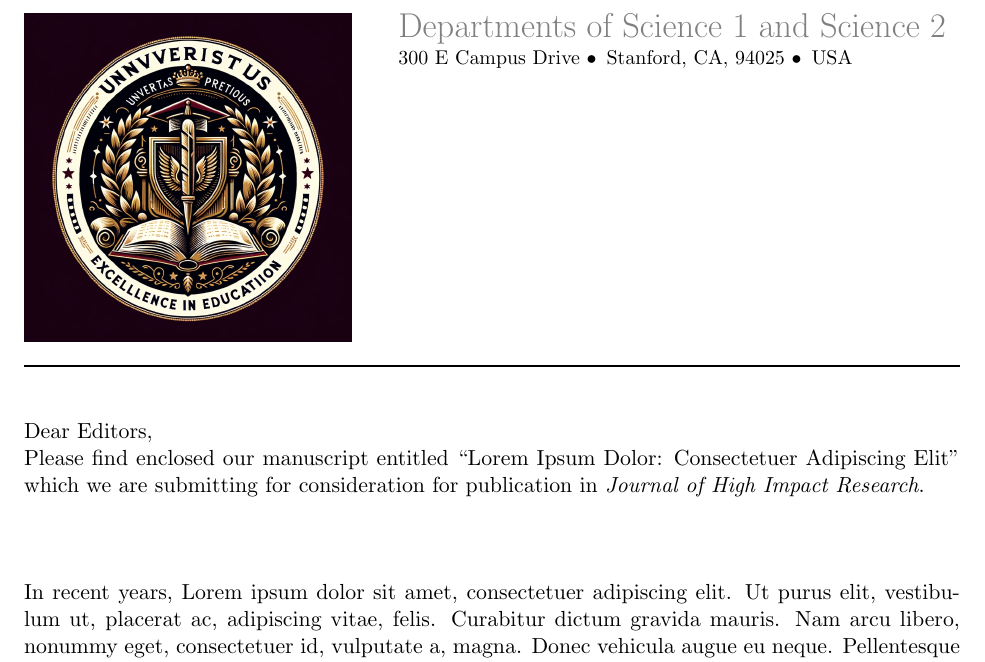
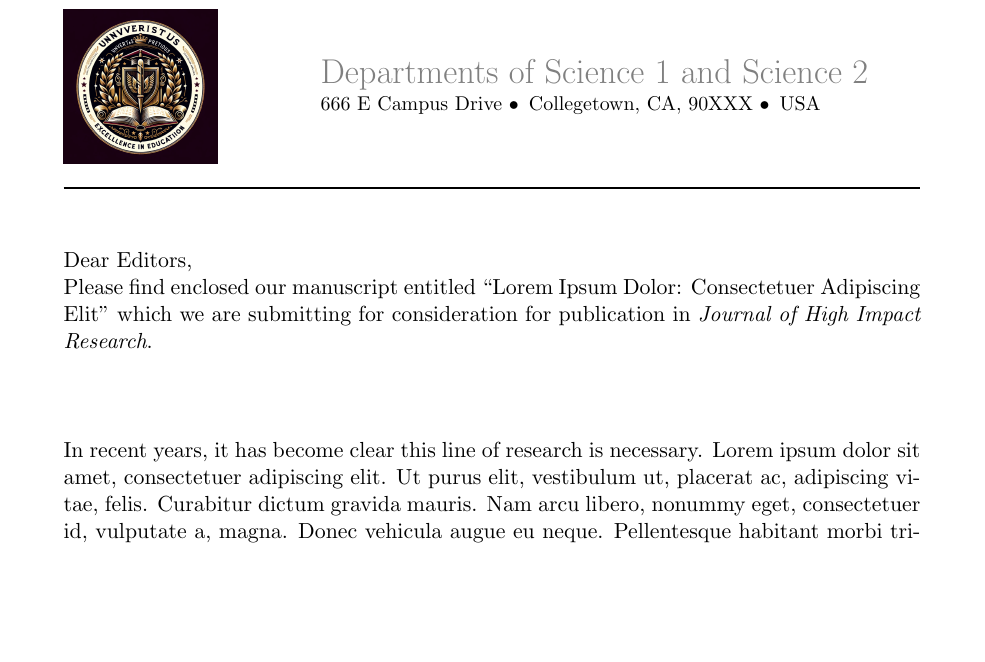
Before and after one commit to michael-swift/JournalCoverLetter, a LaTeX document (template.tex): part of page 1 of 2, cut so that both start at the same text, the shorter picture padded with empty space. Compiled offline with pdfLaTeX.

Commit message:
played with margins

```diff
--- a/template.tex
+++ b/template.tex
@@ -1,5 +1,5 @@
 \documentclass[11pt]{article}
-\usepackage[margin=1in]{geometry}
+\usepackage[bottom=1in, left=1in, right=1in, top=1in]{geometry}
 \usepackage{graphicx}
 \usepackage{titlesec}
 \usepackage{textcomp} % For the bullet point symbol
@@ -26,17 +26,17 @@
 \setcounter{secnumdepth}{0}
 
 \begin{document}
-
+\newgeometry{top=0.1in} % Set the top margin for the first page only
 % No title, author, or date in the header
 \noindent
-\begin{minipage}[t]{0.35\textwidth}
+\begin{minipage}[t]{0.18\textwidth}
 \vspace{0pt} % Ensures that the top of the image aligns with the top of the text
 \includegraphics[width=\linewidth]{logos/DALLE_logo.png} % University logo
 \end{minipage}
 \hfill
-\begin{minipage}[t]{0.6\textwidth}
-\vspace{0pt} % Ensures that the top of the text aligns with the top of the image
-{\color{gray}\LARGE Departments of Science 1 and Science 2\color{black}\small\newline 300 E Campus Drive \mybullet Stanford, CA, 94025 \mybullet USA}
+\begin{minipage}[t]{0.7\textwidth}
+\vspace{25pt} % To adjust the text for minipage 2
+{\color{gray}\LARGE Departments of Science 1 and Science 2\color{black}\small\newline 666 E Campus Drive \mybullet Collegetown, CA, 90XXX \mybullet USA}
 % Additional details here
 \end{minipage}
 
@@ -50,7 +50,7 @@
 \noindent Please find enclosed our manuscript entitled ``Lorem Ipsum Dolor: Consectetuer Adipiscing Elit" which we are submitting for consideration for publication in \textit{\journalname}.
 
 \section{}
-\noindent In recent years, \lipsum[1]
+\noindent In recent years, it has become clear this line of research is necessary. \lipsum[1]
 
 \section{}
 \noindent Our approach represents the first time a group has generated data that would allow exploration of a variety of questions. The most salient of which we explore here:
```
Also changed, not shown: template.tex (7 more changed lines).
